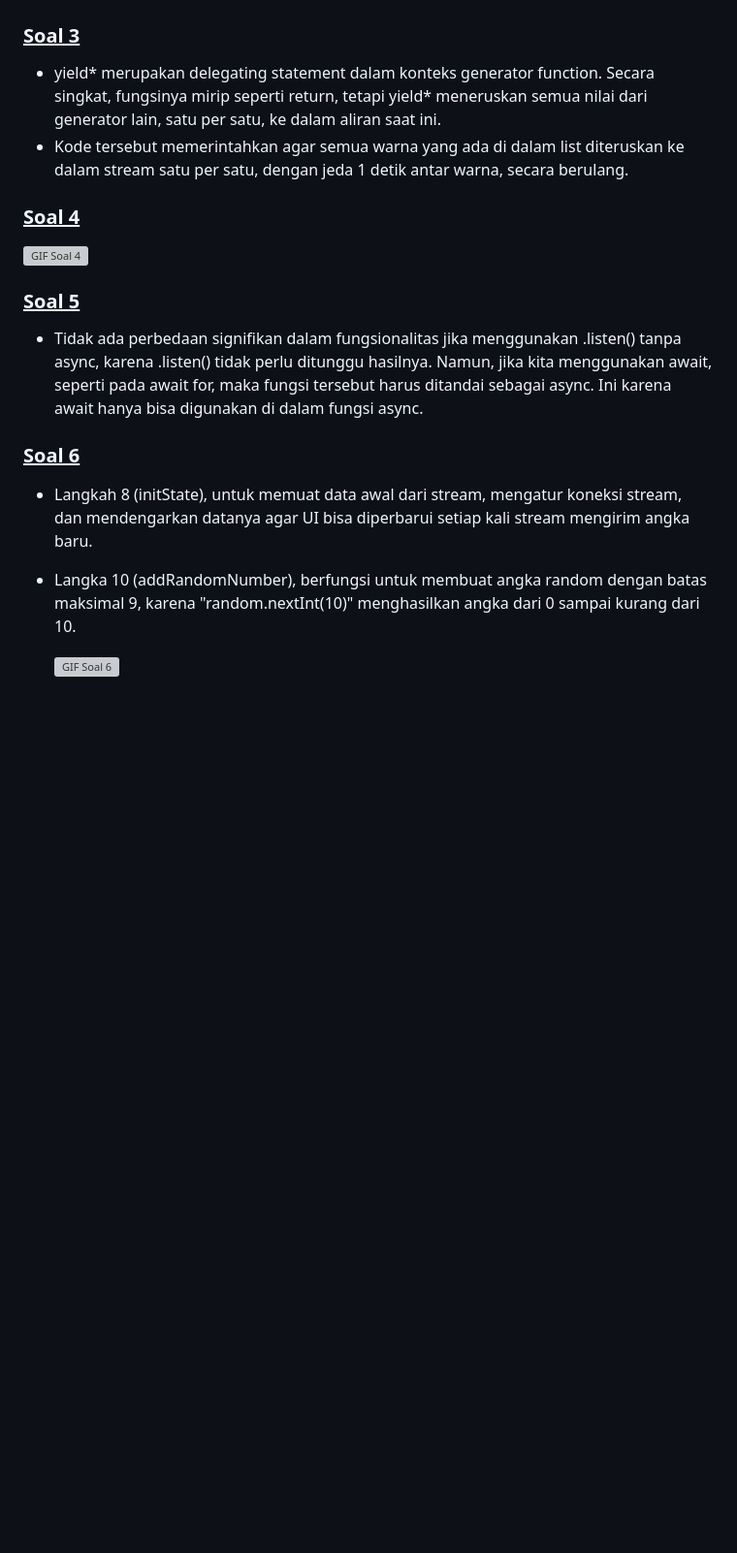
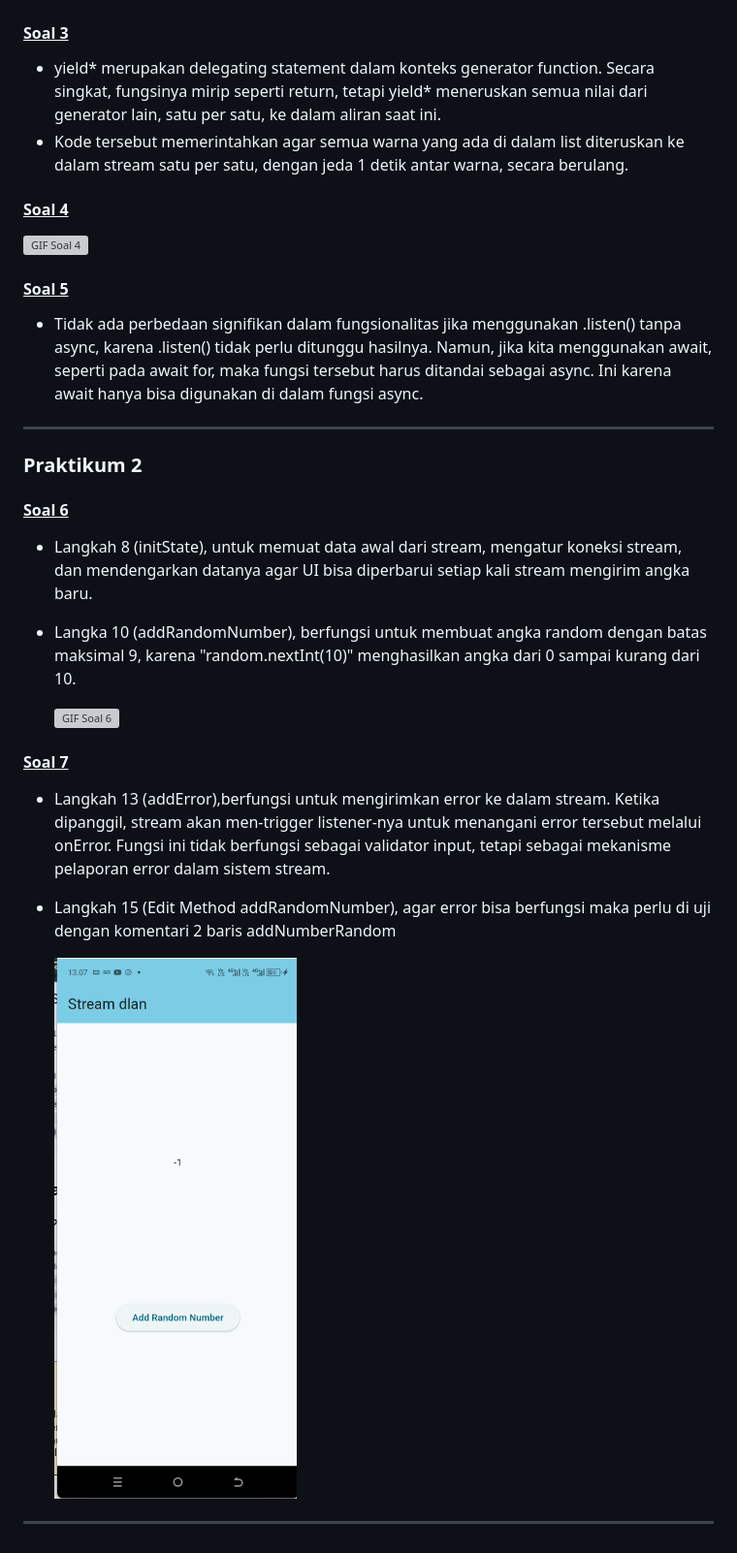
Before and after one commit to skrulleps/flutter-stream, a Markdown page: README.md, the part around the change printed below. Shown: that part at 97% size. GitHub-like rendering; pictures changed too: screen-docs/P1-S7.png (added); blank space fills up the shorter version; grey boxes are pictures that could not be loaded.

Commit message:
P2: Jawaban Soal 7

```diff
--- a/README.md
+++ b/README.md
@@ -23,18 +23,28 @@ samples, guidance on mobile development, and a full API reference.
 #### <u>Soal 2</u>
 <img src="screen-docs/SC-S2.png" alt="Soal 2" width="400" />
 
-### <u>Soal 3</u>
+#### <u>Soal 3</u>
 - yield* merupakan delegating statement dalam konteks generator function. Secara singkat, fungsinya mirip seperti return, tetapi yield* meneruskan semua nilai dari generator lain, satu per satu, ke dalam aliran saat ini.
 - Kode tersebut memerintahkan agar semua warna yang ada di dalam list diteruskan ke dalam stream satu per satu, dengan jeda 1 detik antar warna, secara berulang.
 
-### <u>Soal 4</u>
+#### <u>Soal 4</u>
 <img src="screen-docs/gif/P1-S4.gif" alt="GIF Soal 4" width="250" />
 
-### <u>Soal 5</u>
+#### <u>Soal 5</u>
 - Tidak ada perbedaan signifikan dalam fungsionalitas jika menggunakan .listen() tanpa async, karena .listen() tidak perlu ditunggu hasilnya. Namun, jika kita menggunakan await, seperti pada await for, maka fungsi tersebut harus ditandai sebagai async. Ini karena await hanya bisa digunakan di dalam fungsi async.
 
-### <u>Soal 6</u>
+-----
+### **Praktikum 2**
+#### <u>Soal 6</u>
 - Langkah 8 (initState), untuk memuat data awal dari stream, mengatur koneksi stream, dan mendengarkan datanya agar UI bisa diperbarui setiap kali stream mengirim angka baru.
 - Langka 10 (addRandomNumber), berfungsi untuk membuat angka random dengan batas maksimal 9, karena "random.nextInt(10)" menghasilkan angka dari 0 sampai kurang dari 10.
 
   <img src="screen-docs/gif/P1-S6.gif" alt="GIF Soal 6" width="250" />
+
+#### <u>Soal 7</u>
+- Langkah 13 (addError),berfungsi untuk mengirimkan error ke dalam stream. Ketika dipanggil, stream akan men-trigger listener-nya untuk menangani error tersebut melalui onError. Fungsi ini tidak berfungsi sebagai validator input, tetapi sebagai mekanisme pelaporan error dalam sistem stream.
+- Langkah 15 (Edit Method addRandomNumber), agar error bisa berfungsi maka perlu di uji dengan komentari 2 baris addNumberRandom
+
+   <img src="screen-docs/P1-S7.png" alt="Image Soal 7" width="250" />
+
+-----
```
Also changed, not shown: other parts of README.md (+1 -1 lines), 2 other files.
